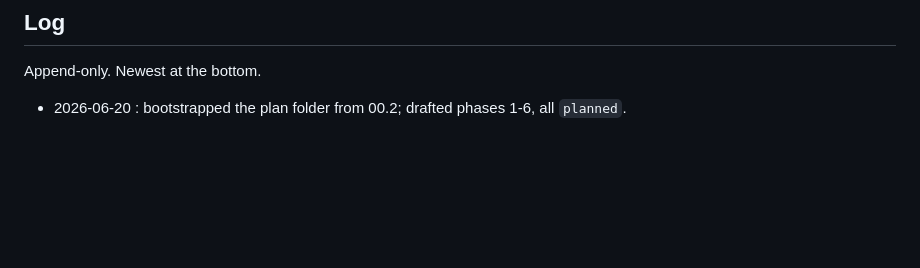
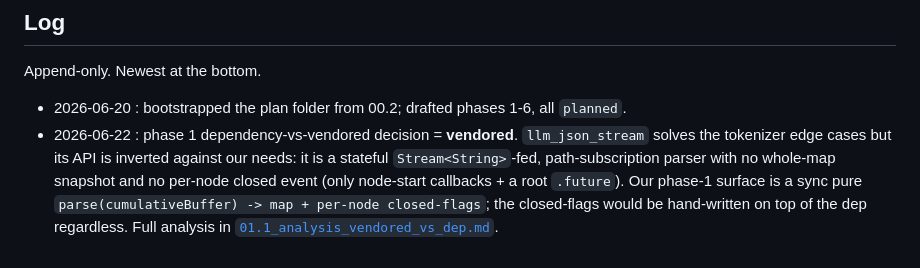
Before and after one commit to Pitrified/flutter-setup-project, a Markdown page: plans/10_streaming_ui/tracking.md, the part around the change. Rendered like a GitHub page; blank space fills up the shorter version.

```diff
--- a/plans/10_streaming_ui/tracking.md
+++ b/plans/10_streaming_ui/tracking.md
@@ -49,3 +49,10 @@ running app and are where the UX polish lives.
 Append-only. Newest at the bottom.
 
 - 2026-06-20 : bootstrapped the plan folder from 00.2; drafted phases 1-6, all `planned`.
+- 2026-06-22 : phase 1 dependency-vs-vendored decision = **vendored**. `llm_json_stream`
+  solves the tokenizer edge cases but its API is inverted against our needs: it is a
+  stateful `Stream<String>`-fed, path-subscription parser with no whole-map snapshot and
+  no per-node closed event (only node-start callbacks + a root `.future`). Our phase-1
+  surface is a sync pure `parse(cumulativeBuffer) -> map + per-node closed-flags`; the
+  closed-flags would be hand-written on top of the dep regardless. Full analysis in
+  [`01.1_analysis_vendored_vs_dep.md`](01.1_analysis_vendored_vs_dep.md).
```
Also changed, not shown: plans/10_streaming_ui/01.1_analysis_vendored_vs_dep.md (added, +71 -0 lines), plans/10_streaming_ui/01_feat_partial_json_parser.md (+4 -0 lines).
